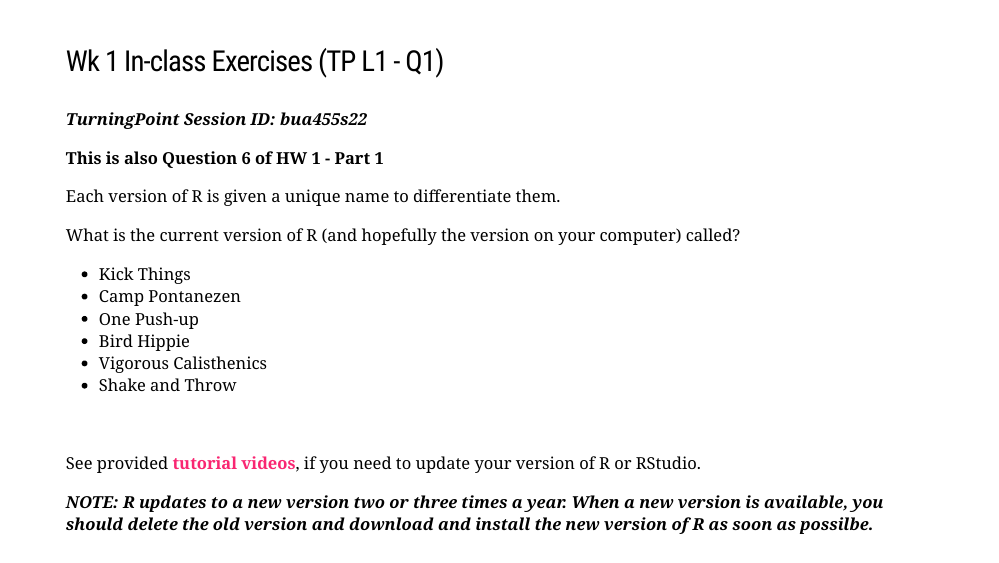
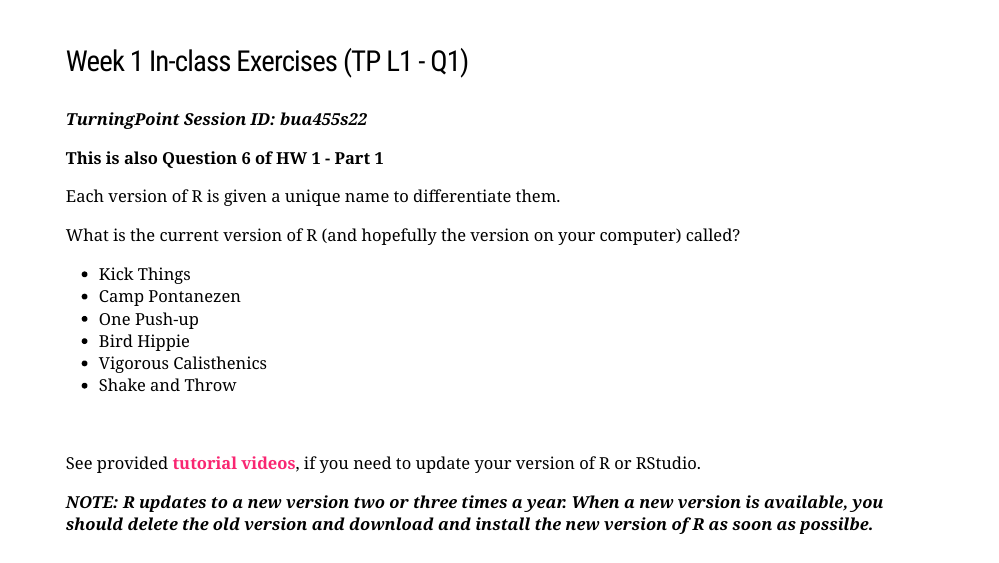
Before and after one commit to PeneLoopy/BUA_455_Week_1, an R Markdown document (docs/docs.Rmd): page 5 of 33. Rendered offline with R 4.5, knitr and Pandoc, with nearby package versions; the slides are laid out offline by our stand-in for remark.js, each with all of its steps uncovered, in fonts that may differ from those the slides ask for, and without slide numbers, shadows or browser add-ons; some code elsewhere in the file could not run offline; a font, style sheet, LaTeX package, included part or bibliography that could not be used is replaced or left out.

Commit message:
R commit

```diff
--- a/docs/docs.Rmd
+++ b/docs/docs.Rmd
@@ -182,7 +182,7 @@ class: middle
 
 class: middle
 
-### Wk 1 In-class Exercises (TP L1 - Q1)
+### Week 1 In-class Exercises (TP L1 - Q1)
 
 ***TurningPoint Session ID: bua455s22***
 
```
Also changed, not shown: 1 other file.
